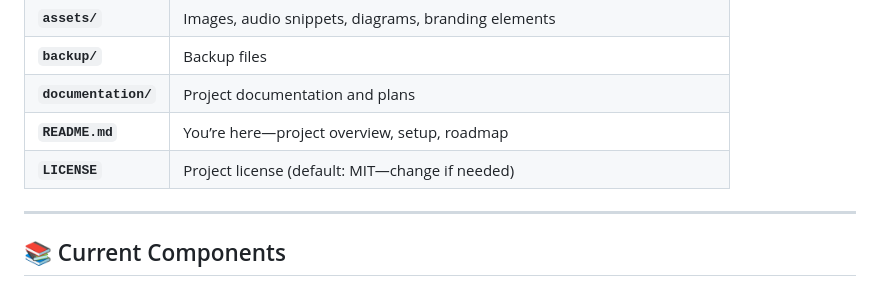
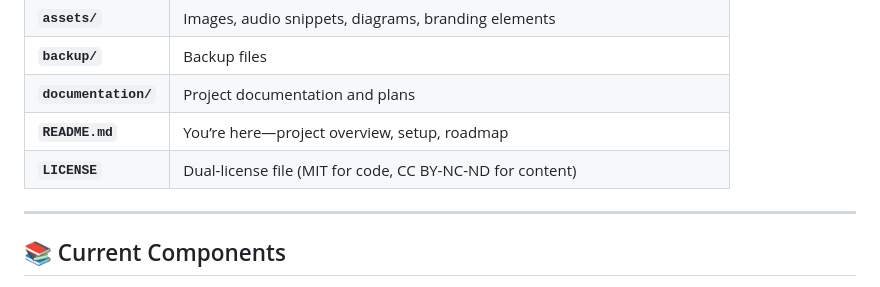
Before and after one commit to BenWassa/agoge, a Markdown page: README.md, the part around the change. GitHub-like rendering.

Commit message:
Update LICENSE description to clarify dual-license terms for code and content

```diff
--- a/README.md
+++ b/README.md
@@ -18,7 +18,7 @@ The repository is the single source of truth for every artifact: deep-research b
 | **`backup/`** | Backup files |
 | **`documentation/`** | Project documentation and plans |
 | **`README.md`** | You’re here—project overview, setup, roadmap |
-| **`LICENSE`** | Project license (default: MIT—change if needed) |
+| **`LICENSE`** | Dual-license file (MIT for code, CC BY-NC-ND for content) |
 
 ---
 
```
